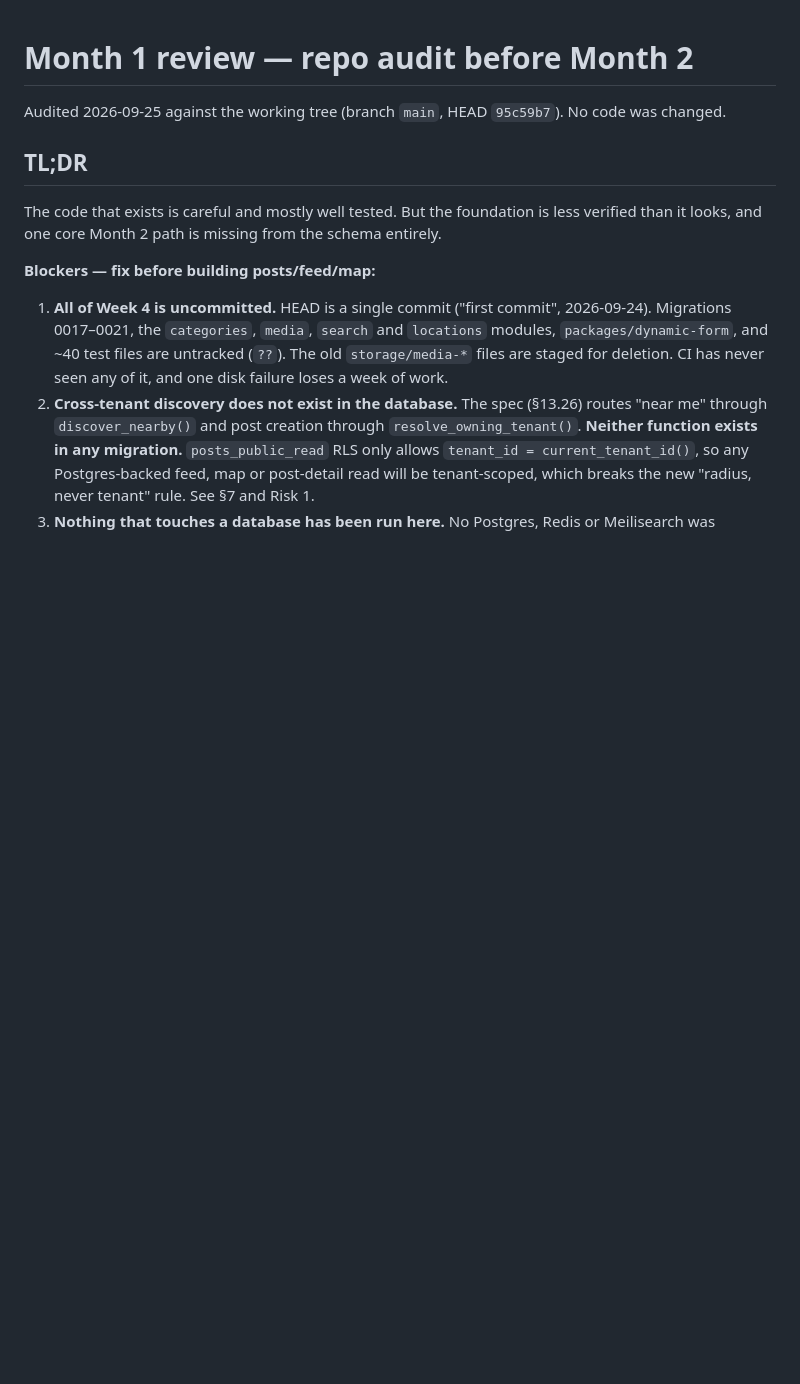
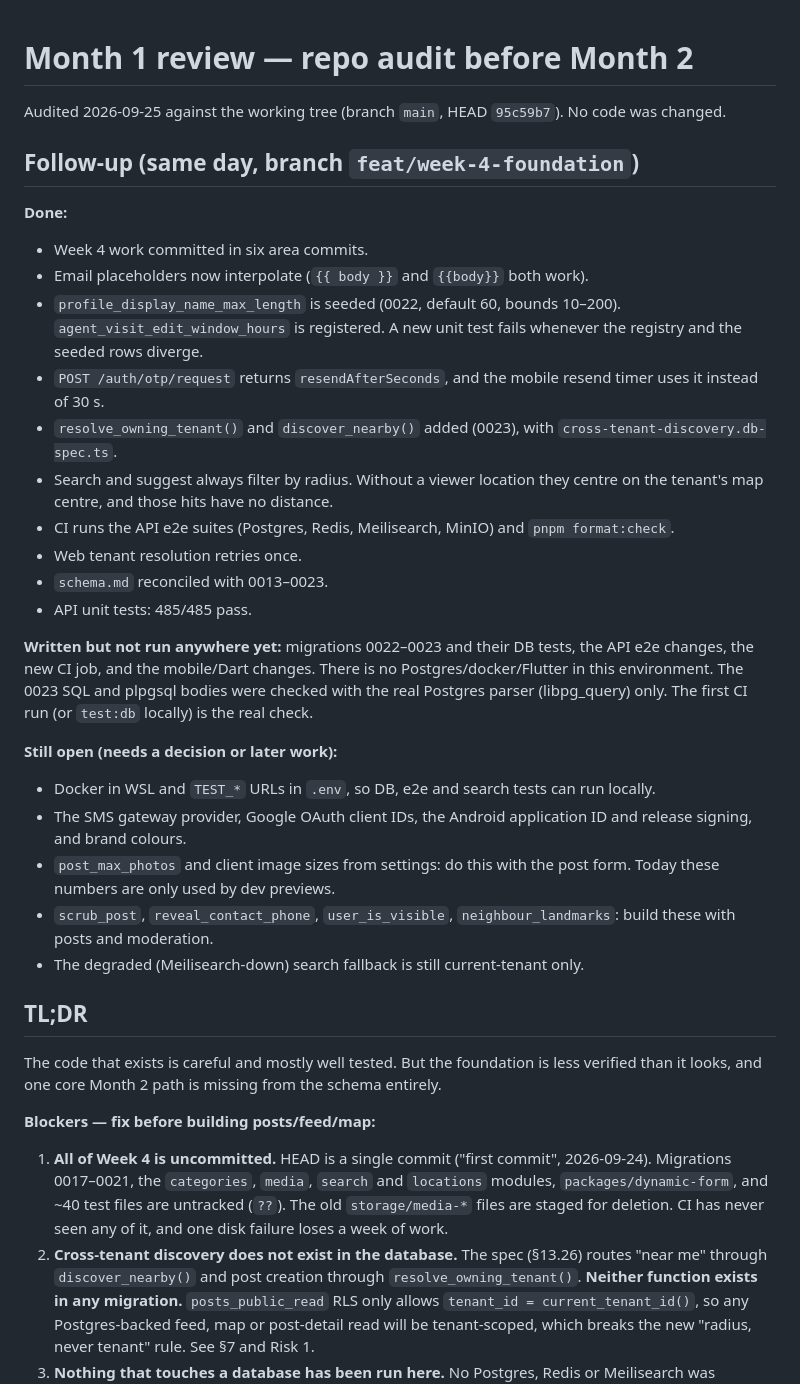
Before and after one commit to beshakil/amar-elaka, a Markdown page: docs/status/month-1-review.md, the part around the change. Rendered like a GitHub page; blank space fills up the shorter version.

Commit message:
docs(status): record the month 1 follow-up fixes and what is still open
Co-Authored-By: Claude Opus 5.5 <noreply@anthropic.com>

```diff
--- a/docs/status/month-1-review.md
+++ b/docs/status/month-1-review.md
@@ -1,6 +1,36 @@
 # Month 1 review — repo audit before Month 2
 
 Audited 2026-09-25 against the working tree (branch `main`, HEAD `95c59b7`). No code was changed.
+
+## Follow-up (same day, branch `feat/week-4-foundation`)
+
+**Done:**
+
+- Week 4 work committed in six area commits.
+- Email placeholders now interpolate (`{{ body }}` and `{{body}}` both work).
+- `profile_display_name_max_length` is seeded (0022, default 60, bounds 10–200).
+  `agent_visit_edit_window_hours` is registered. A new unit test fails whenever the registry and the seeded rows diverge.
+- `POST /auth/otp/request` returns `resendAfterSeconds`, and the mobile resend timer uses it instead of 30 s.
+- `resolve_owning_tenant()` and `discover_nearby()` added (0023), with `cross-tenant-discovery.db-spec.ts`.
+- Search and suggest always filter by radius. Without a viewer location they centre on the tenant's map centre, and those
+  hits have no distance.
+- CI runs the API e2e suites (Postgres, Redis, Meilisearch, MinIO) and `pnpm format:check`.
+- Web tenant resolution retries once.
+- `schema.md` reconciled with 0013–0023.
+- API unit tests: 485/485 pass.
+
+**Written but not run anywhere yet:** migrations 0022–0023 and their DB tests, the API e2e changes, the new CI job, and
+the mobile/Dart changes. There is no Postgres/docker/Flutter in this environment. The 0023 SQL and plpgsql bodies were
+checked with the real Postgres parser (libpg_query) only. The first CI run (or `test:db` locally) is the real check.
+
+**Still open (needs a decision or later work):**
+
+- Docker in WSL and `TEST_*` URLs in `.env`, so DB, e2e and search tests can run locally.
+- The SMS gateway provider, Google OAuth client IDs, the Android application ID and release signing, and brand colours.
+- `post_max_photos` and client image sizes from settings: do this with the post form. Today these numbers are only used by
+  dev previews.
+- `scrub_post`, `reveal_contact_phone`, `user_is_visible`, `neighbour_landmarks`: build these with posts and moderation.
+- The degraded (Meilisearch-down) search fallback is still current-tenant only.
 
 ## TL;DR
 
```
